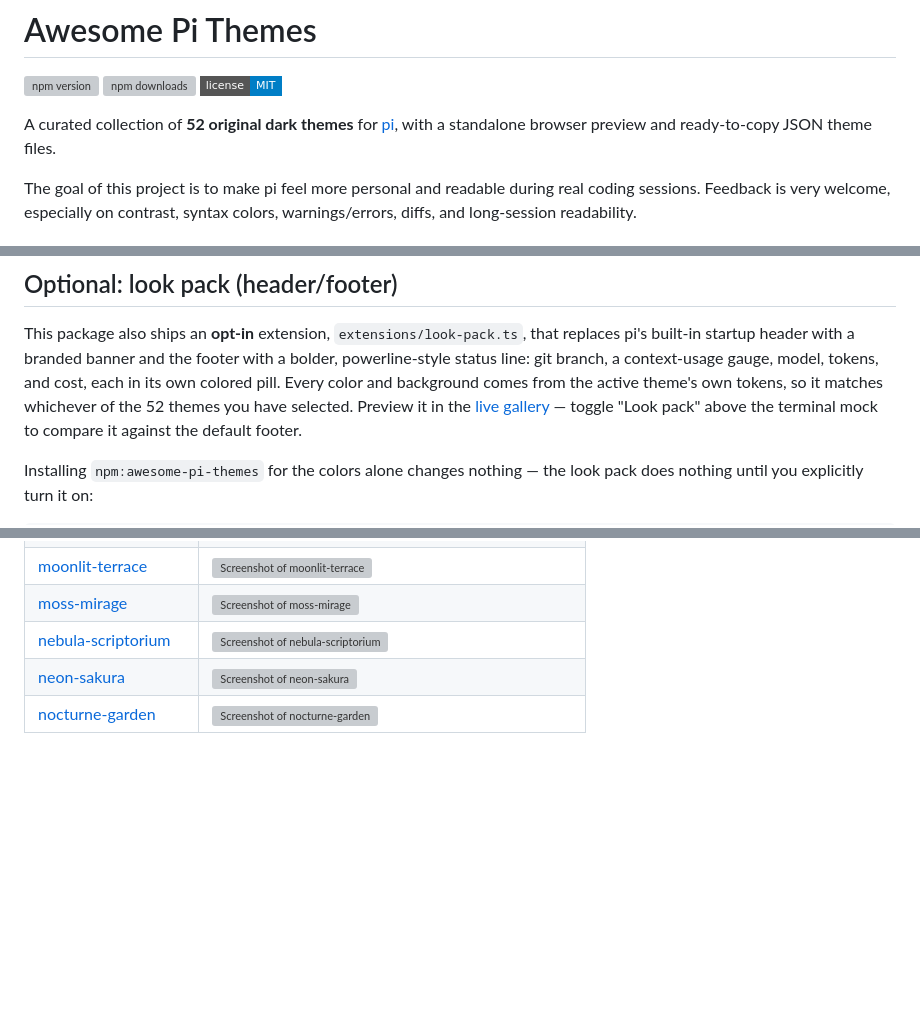
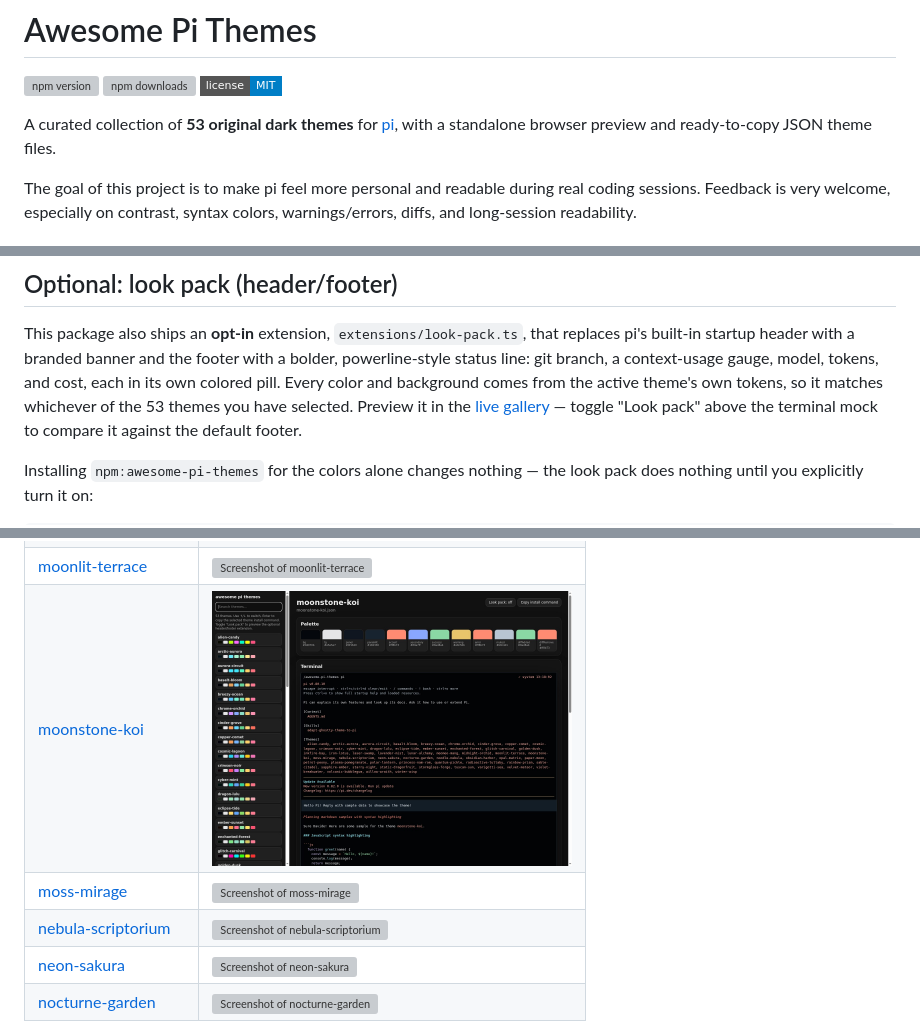
Before and after one commit to isashi/awesome-pi-themes, a Markdown page: README.md, 3 parts joined by grey strips. Drawn GitHub-style; pictures changed too: docs/screenshots/moonstone-koi.jpg (added); badges without logos; blank space fills up the shorter version; grey boxes are pictures that could not be loaded.

Commit message:
fix: add moonstone-koi theme

```diff
--- a/README.md
+++ b/README.md
@@ -4,7 +4,7 @@
 [![npm downloads](https://img.shields.io/npm/dm/awesome-pi-themes?style=flat-square)](https://www.npmjs.com/package/awesome-pi-themes)
 [![license: MIT](https://img.shields.io/badge/license-MIT-blue?style=flat-square)](LICENSE)
 
-A curated collection of **52 original dark themes** for [pi](https://pi.dev), with a standalone browser preview and ready-to-copy JSON theme files.
+A curated collection of **53 original dark themes** for [pi](https://pi.dev), with a standalone browser preview and ready-to-copy JSON theme files.
 
 The goal of this project is to make pi feel more personal and readable during real coding sessions. Feedback is very welcome, especially on contrast, syntax colors, warnings/errors, diffs, and long-session readability.
 
@@ -60,7 +60,7 @@ replaces pi's built-in startup header with a branded banner and the footer
 with a bolder, powerline-style status line: git branch, a context-usage
 gauge, model, tokens, and cost, each in its own colored pill. Every color and
 background comes from the active theme's own tokens, so it matches whichever
-of the 52 themes you have selected. Preview it in the
+of the 53 themes you have selected. Preview it in the
 [live gallery](https://isashi.github.io/awesome-pi-themes/) — toggle "Look
 pack" above the terminal mock to compare it against the default footer.
 
@@ -115,6 +115,7 @@ Click a name to open the live preview for that theme.
 | [meomeo-mang](https://isashi.github.io/awesome-pi-themes/#meomeo-mang) | [<img src="docs/screenshots/meomeo-mang.jpg" alt="Screenshot of meomeo-mang" width="360">](docs/screenshots/meomeo-mang.jpg) |
 | [midnight-orchid](https://isashi.github.io/awesome-pi-themes/#midnight-orchid) | [<img src="docs/screenshots/midnight-orchid.jpg" alt="Screenshot of midnight-orchid" width="360">](docs/screenshots/midnight-orchid.jpg) |
 | [moonlit-terrace](https://isashi.github.io/awesome-pi-themes/#moonlit-terrace) | [<img src="docs/screenshots/moonlit-terrace.jpg" alt="Screenshot of moonlit-terrace" width="360">](docs/screenshots/moonlit-terrace.jpg) |
+| [moonstone-koi](https://isashi.github.io/awesome-pi-themes/#moonstone-koi) | [<img src="docs/screenshots/moonstone-koi.jpg" alt="Screenshot of moonstone-koi" width="360">](docs/screenshots/moonstone-koi.jpg) |
 | [moss-mirage](https://isashi.github.io/awesome-pi-themes/#moss-mirage) | [<img src="docs/screenshots/moss-mirage.jpg" alt="Screenshot of moss-mirage" width="360">](docs/screenshots/moss-mirage.jpg) |
 | [nebula-scriptorium](https://isashi.github.io/awesome-pi-themes/#nebula-scriptorium) | [<img src="docs/screenshots/nebula-scriptorium.jpg" alt="Screenshot of nebula-scriptorium" width="360">](docs/screenshots/nebula-scriptorium.jpg) |
 | [neon-sakura](https://isashi.github.io/awesome-pi-themes/#neon-sakura) | [<img src="docs/screenshots/neon-sakura.jpg" alt="Screenshot of neon-sakura" width="360">](docs/screenshots/neon-sakura.jpg) |
```
Also changed, not shown: CHANGELOG.md (+5 -0 lines), 4 other files.
